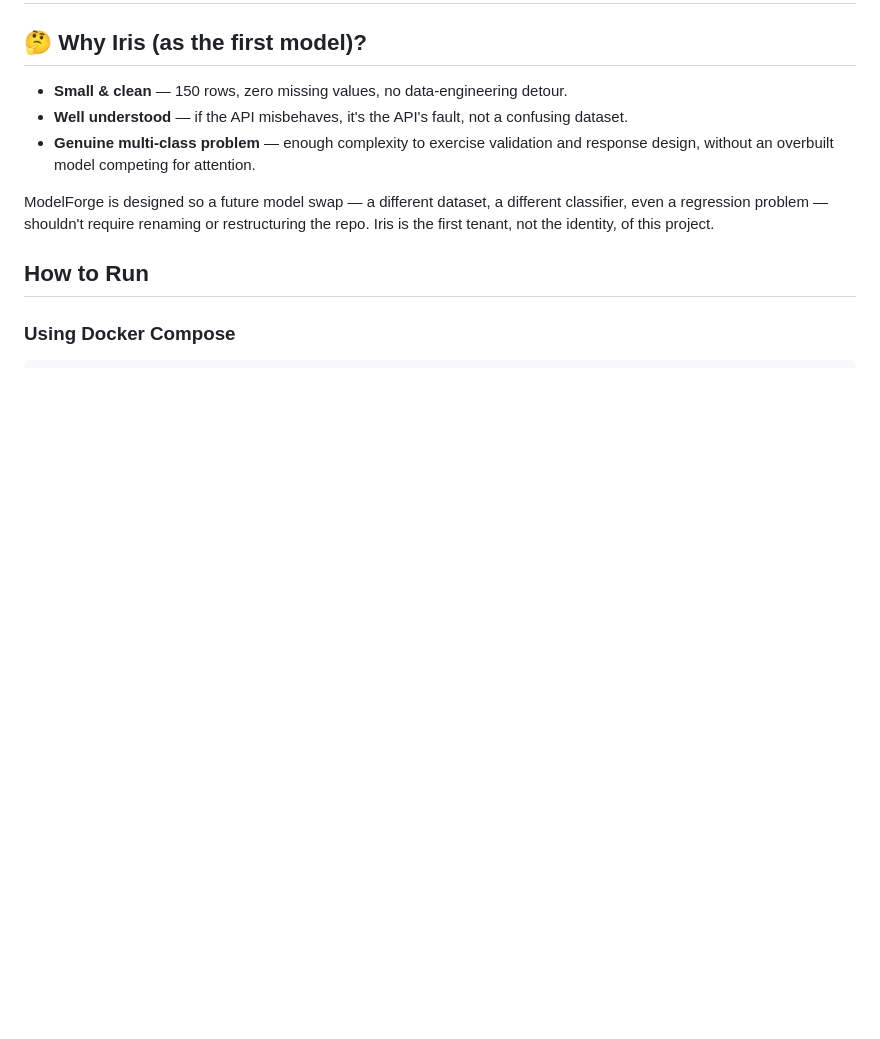
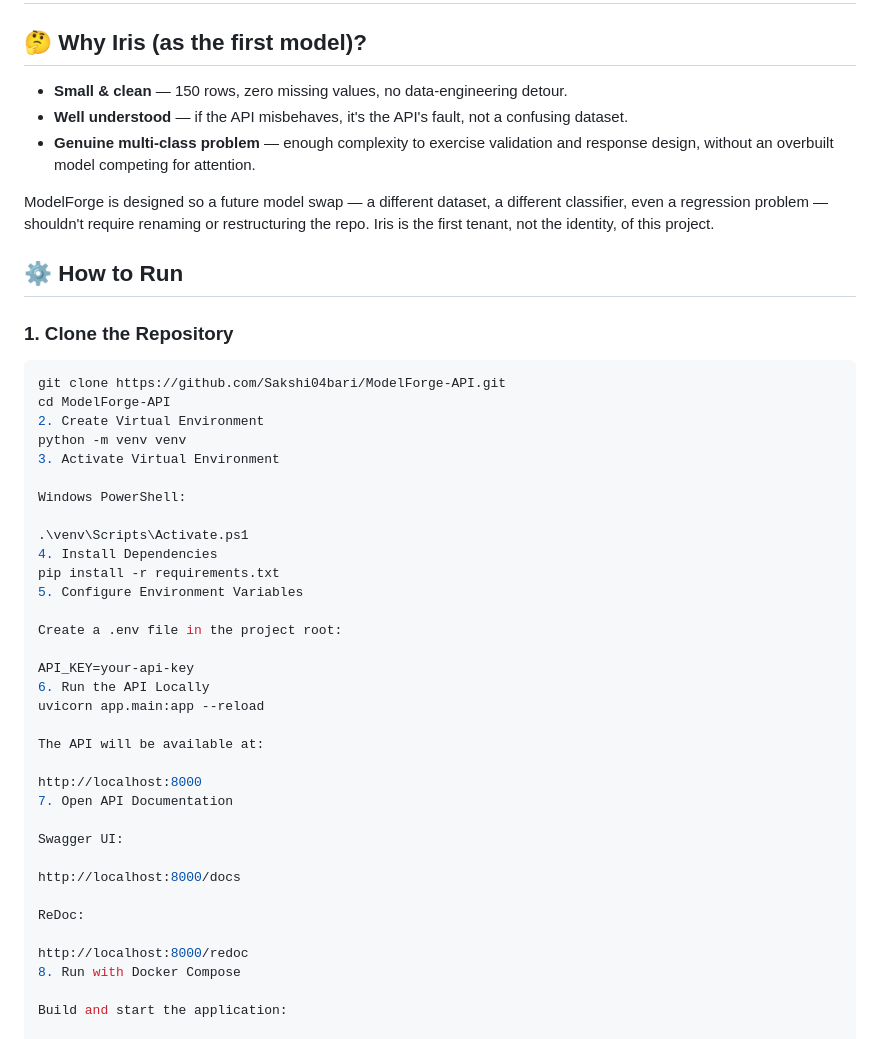
Before and after one commit to Sakshi04bari/ModelForge-API, a Markdown page: README.md, the part around one of its changes. Drawn GitHub-style; blank space fills up the shorter version.

````diff
--- a/README.md
+++ b/README.md
@@ -196,9 +232,44 @@ different classifier, even a regression problem — shouldn't require
 renaming or restructuring the repo. Iris is the first tenant, not the
 identity, of this project.
 
-## How to Run
+## ⚙️ How to Run
 
-### Using Docker Compose
+### 1. Clone the Repository
 
 ```bash
+git clone https://github.com/Sakshi04bari/ModelForge-API.git
+cd ModelForge-API
+2. Create Virtual Environment
+python -m venv venv
+3. Activate Virtual Environment
+
+Windows PowerShell:
+
+.\venv\Scripts\Activate.ps1
+4. Install Dependencies
+pip install -r requirements.txt
+5. Configure Environment Variables
+
+Create a .env file in the project root:
+
+API_KEY=your-api-key
+6. Run the API Locally
+uvicorn app.main:app --reload
+
+The API will be available at:
+
+http://localhost:8000
+7. Open API Documentation
+
+Swagger UI:
+
+http://localhost:8000/docs
+
+ReDoc:
+
+http://localhost:8000/redoc
+8. Run with Docker Compose
+
+Build and start the application:
+
 docker compose up --build
````
Also changed, not shown: other parts of README.md (+144 -42 lines).
